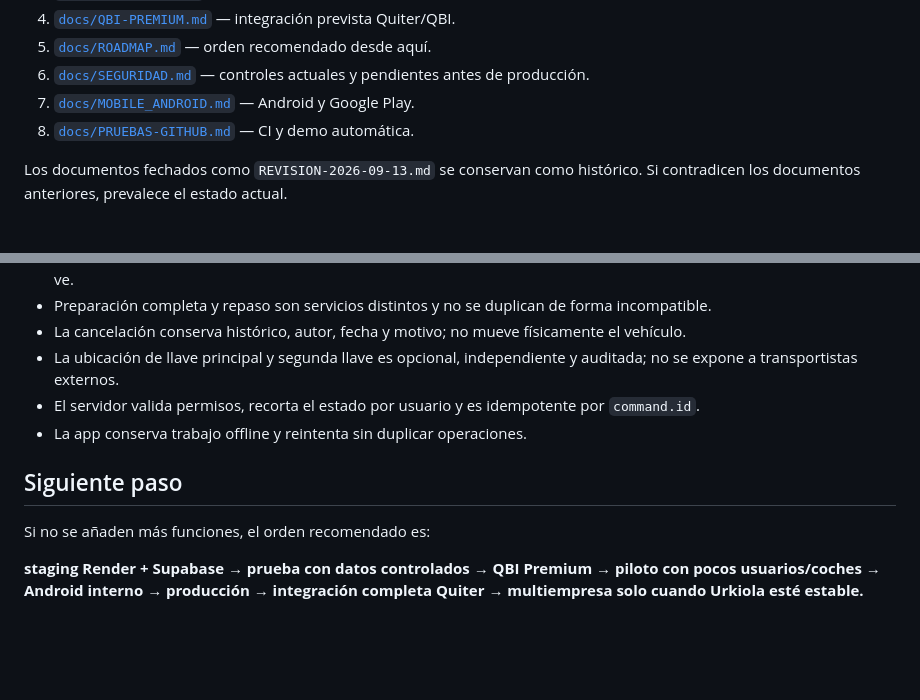
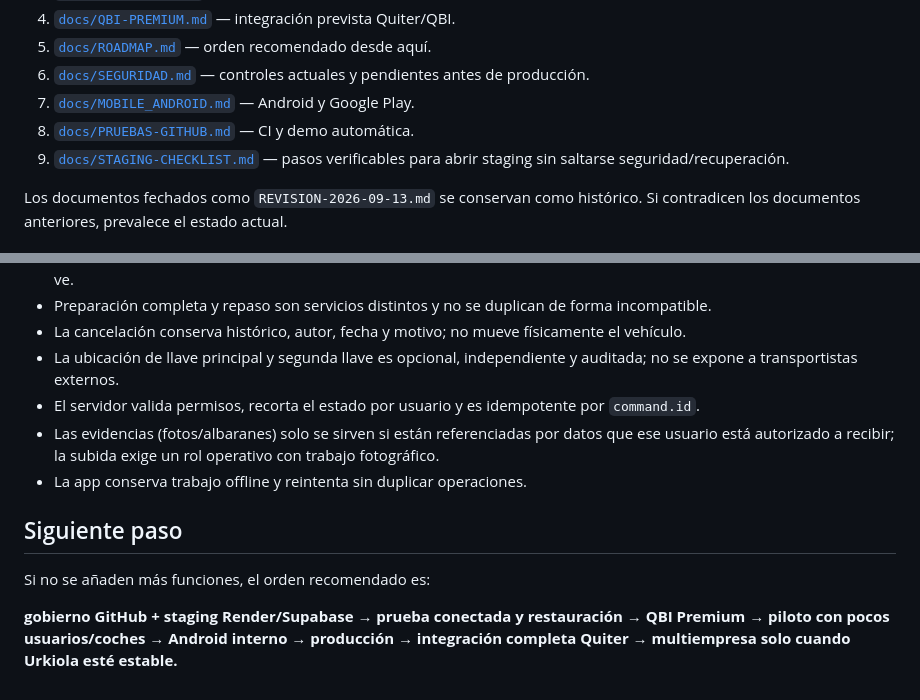
Before and after one commit to jondygti/Urkiola-motor, a Markdown page: README.md, 2 parts joined by grey strips. Rendered like a GitHub page; blank space fills up the shorter version.

Commit message:
Actualizar README al cierre previo a staging

```diff
--- a/README.md
+++ b/README.md
@@ -29,6 +29,7 @@ Importante: el backend actual ya funciona con PostgreSQL y Storage, pero todaví
 6. [`docs/SEGURIDAD.md`](docs/SEGURIDAD.md) — controles actuales y pendientes antes de producción.
 7. [`docs/MOBILE_ANDROID.md`](docs/MOBILE_ANDROID.md) — Android y Google Play.
 8. [`docs/PRUEBAS-GITHUB.md`](docs/PRUEBAS-GITHUB.md) — CI y demo automática.
+9. [`docs/STAGING-CHECKLIST.md`](docs/STAGING-CHECKLIST.md) — pasos verificables para abrir staging sin saltarse seguridad/recuperación.
 
 Los documentos fechados como `REVISION-2026-09-13.md` se conservan como histórico. Si contradicen los documentos anteriores, prevalece el estado actual.
 
@@ -96,10 +97,11 @@ No se documentan aquí cantidades fijas de asserts porque cambian con las regres
 - La cancelación conserva histórico, autor, fecha y motivo; no mueve físicamente el vehículo.
 - La ubicación de llave principal y segunda llave es opcional, independiente y auditada; no se expone a transportistas externos.
 - El servidor valida permisos, recorta el estado por usuario y es idempotente por `command.id`.
+- Las evidencias (fotos/albaranes) solo se sirven si están referenciadas por datos que ese usuario está autorizado a recibir; la subida exige un rol operativo con trabajo fotográfico.
 - La app conserva trabajo offline y reintenta sin duplicar operaciones.
 
 ## Siguiente paso
 
 Si no se añaden más funciones, el orden recomendado es:
 
-**staging Render + Supabase → prueba con datos controlados → QBI Premium → piloto con pocos usuarios/coches → Android interno → producción → integración completa Quiter → multiempresa solo cuando Urkiola esté estable.**
+**gobierno GitHub + staging Render/Supabase → prueba conectada y restauración → QBI Premium → piloto con pocos usuarios/coches → Android interno → producción → integración completa Quiter → multiempresa solo cuando Urkiola esté estable.**
```
Also changed, not shown: other parts of README.md (+1 -1 lines).
